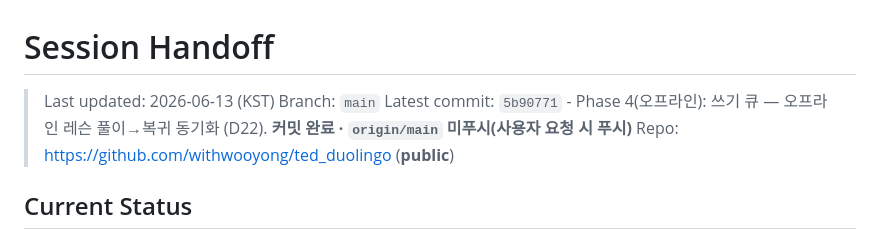
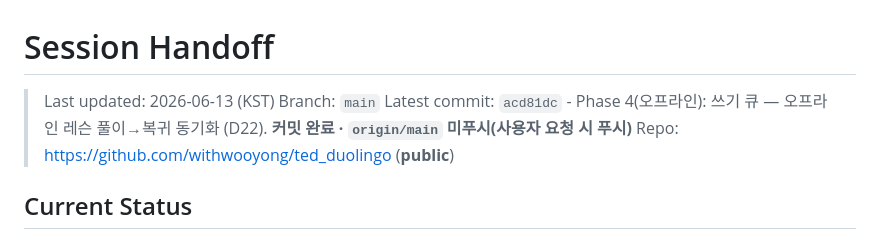
Before and after one commit to withwooyong/ted_duolingo, a Markdown page: HANDOFF.md, the part around the change. Rendered like a GitHub page.

Commit message:
docs: 인수인계 문서 커밋 해시 현행화 (Phase 4 오프라인 쓰기 큐 acd81dc 반영)

```diff
--- a/HANDOFF.md
+++ b/HANDOFF.md
@@ -2,7 +2,7 @@
 
 > Last updated: 2026-06-13 (KST)
 > Branch: `main`
-> Latest commit: `5b90771` - Phase 4(오프라인): 쓰기 큐 — 오프라인 레슨 풀이→복귀 동기화 (D22). **커밋 완료 · `origin/main` 미푸시(사용자 요청 시 푸시)**
+> Latest commit: `acd81dc` - Phase 4(오프라인): 쓰기 큐 — 오프라인 레슨 풀이→복귀 동기화 (D22). **커밋 완료 · `origin/main` 미푸시(사용자 요청 시 푸시)**
 > Repo: https://github.com/withwooyong/ted_duolingo (**public**)
 
 ## Current Status
```
